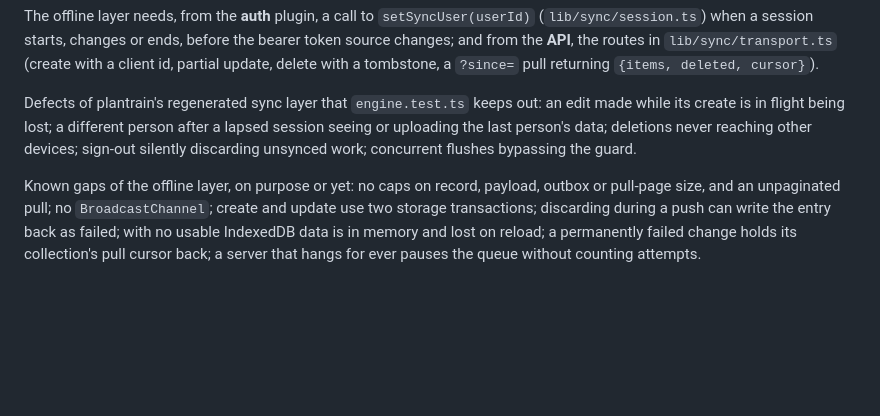
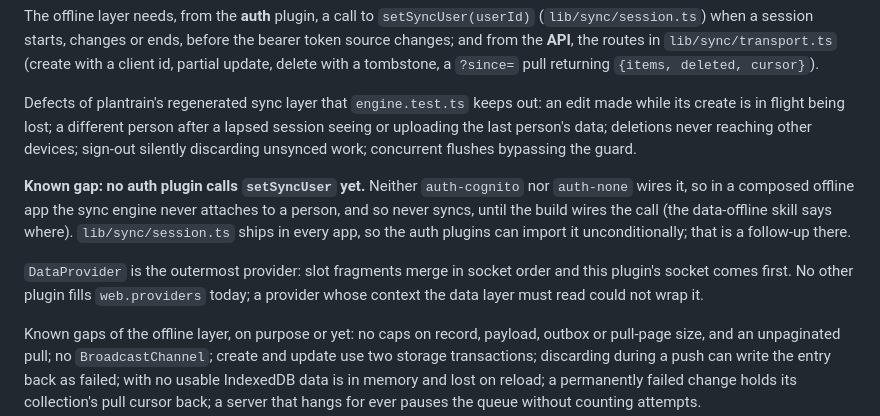
Before and after one commit to albitor-ltd/albitor-plugins, a Markdown page: plugins/web-svelte/README.md, the part around the change. Drawn GitHub-style; blank space fills up the shorter version.

Commit message:
docs(web-svelte): the setSyncUser gap and the provider order
Review follow-up: no auth plugin calls setSyncUser yet, so say so in the README
and tell the build to wire it in the data-offline skill; DataProvider is now the
outermost provider.

Co-Authored-By: Claude Opus 5.5 <noreply@anthropic.com>
Claude-Session: https://claude.ai/code/session_01JovYeiFxYeSqi8oygVwV7x

```diff
--- a/plugins/web-svelte/README.md
+++ b/plugins/web-svelte/README.md
@@ -60,6 +60,15 @@ its create is in flight being lost; a different person after a lapsed session se
 the last person's data; deletions never reaching other devices; sign-out silently discarding
 unsynced work; concurrent flushes bypassing the guard.
 
+**Known gap: no auth plugin calls `setSyncUser` yet.** Neither `auth-cognito` nor `auth-none`
+wires it, so in a composed offline app the sync engine never attaches to a person, and so never
+syncs, until the build wires the call (the data-offline skill says where). `lib/sync/session.ts`
+ships in every app, so the auth plugins can import it unconditionally; that is a follow-up there.
+
+`DataProvider` is the outermost provider: slot fragments merge in socket order and this plugin's
+socket comes first. No other plugin fills `web.providers` today; a provider whose context the data
+layer must read could not wrap it.
+
 Known gaps of the offline layer, on purpose or yet: no caps on record, payload, outbox or
 pull-page size, and an unpaginated pull; no `BroadcastChannel`; create and update use two storage
 transactions; discarding during a push can write the entry back as failed; with no usable IndexedDB
```
Also changed, not shown: 1 other file.
